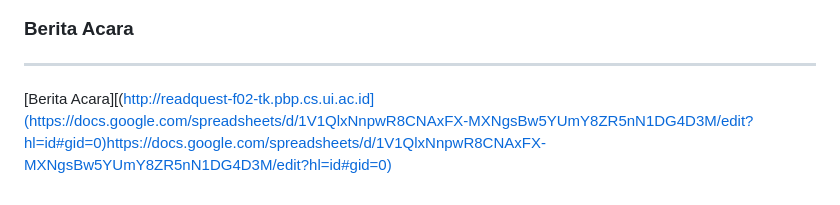
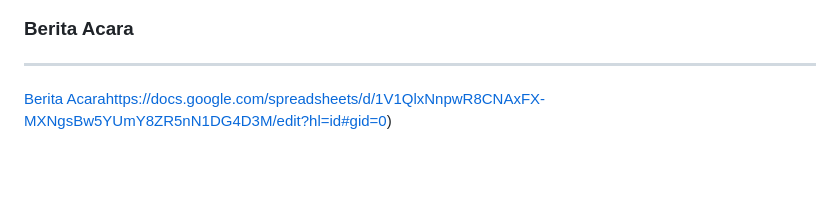
Before and after one commit to TK-PBP-F02/ReadQuest-Mobile, a Markdown page: README.md, the part around the change. Drawn GitHub-style; blank space fills up the shorter version.

```diff
--- a/README.md
+++ b/README.md
@@ -53,5 +53,4 @@ Manfaat atau Tujuan ReadQuest :
 
 ### Berita Acara
 ------
-
-[Berita Acara][(http://readquest-f02-tk.pbp.cs.ui.ac.id](https://docs.google.com/spreadsheets/d/1V1QlxNnpwR8CNAxFX-MXNgsBw5YUmY8ZR5nN1DG4D3M/edit?hl=id#gid=0)https://docs.google.com/spreadsheets/d/1V1QlxNnpwR8CNAxFX-MXNgsBw5YUmY8ZR5nN1DG4D3M/edit?hl=id#gid=0)
+[Berita Acara](https://docs.google.com/spreadsheets/d/1V1QlxNnpwR8CNAxFX-MXNgsBw5YUmY8ZR5nN1DG4D3M/edit?hl=id#gid=0)https://docs.google.com/spreadsheets/d/1V1QlxNnpwR8CNAxFX-MXNgsBw5YUmY8ZR5nN1DG4D3M/edit?hl=id#gid=0)
```
